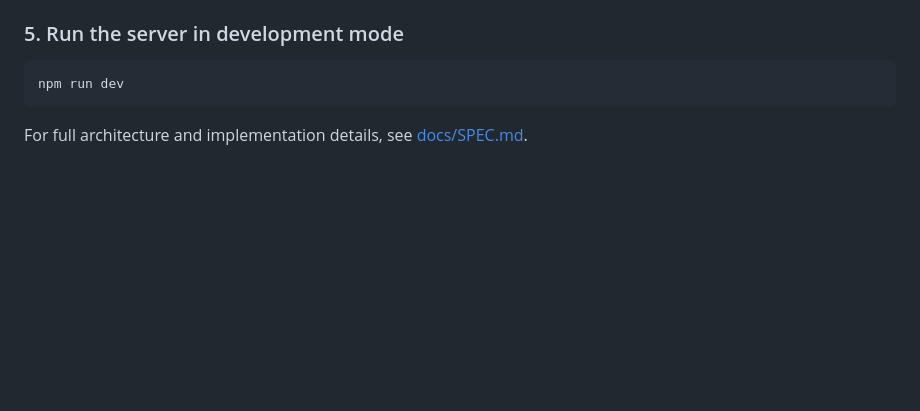
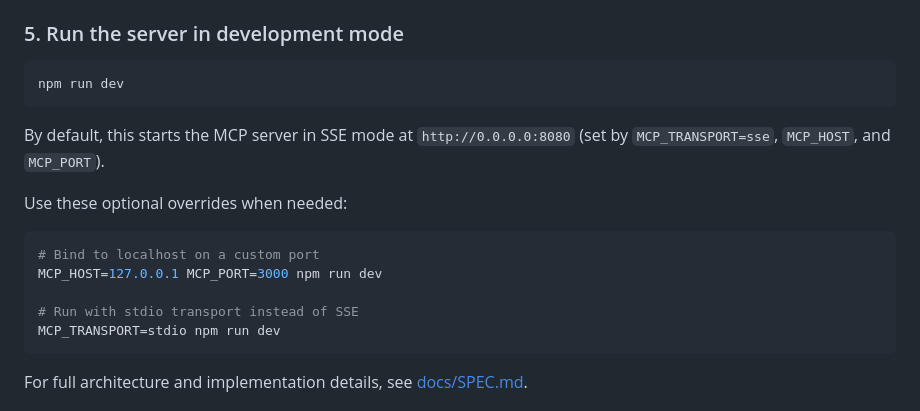
Before and after one commit to ablott976/supermemento, a Markdown page: README.md, the part around the change. GitHub-like rendering; blank space fills up the shorter version.

Commit message:
wip(#11): Document running the server in development mode in README.md [5/10]

````diff
--- a/README.md
+++ b/README.md
@@ -121,6 +121,18 @@ Notes:
 npm run dev
 ```
 
+By default, this starts the MCP server in SSE mode at `http://0.0.0.0:8080` (set by `MCP_TRANSPORT=sse`, `MCP_HOST`, and `MCP_PORT`).
+
+Use these optional overrides when needed:
+
+```bash
+# Bind to localhost on a custom port
+MCP_HOST=127.0.0.1 MCP_PORT=3000 npm run dev
+
+# Run with stdio transport instead of SSE
+MCP_TRANSPORT=stdio npm run dev
+```
+
 For full architecture and implementation details, see [docs/SPEC.md](docs/SPEC.md).
 
 ## License
````
